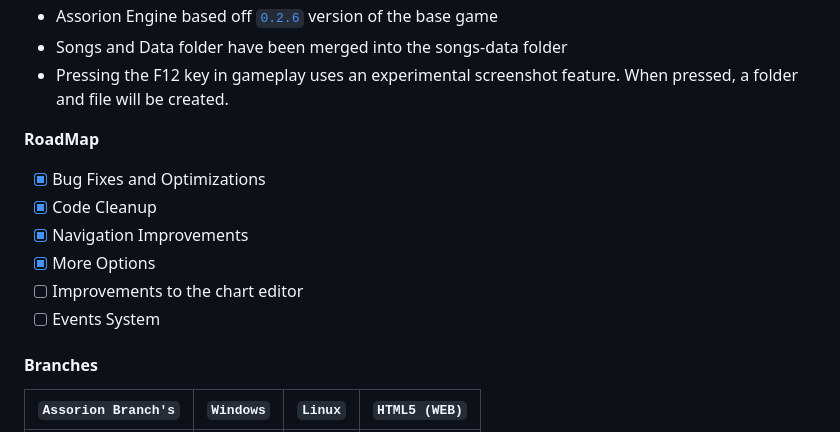
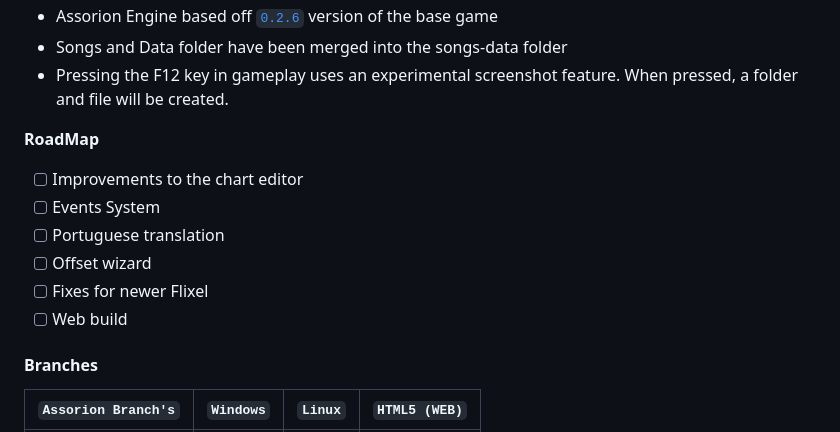
Before and after one commit to Assorion/FNF-Assorion-Mirror, a Markdown page: README.md, the part around the change. GitHub-like rendering.

Commit message:
Roadmap by zoink

```diff
--- a/README.md
+++ b/README.md
@@ -52,12 +52,12 @@ Thus inevitably exists the potential that something might be wrong if you use th
 - Pressing the F12 key in gameplay uses an experimental screenshot feature. When pressed, a folder and file will be created.
 
  **RoadMap**
-* [X]	Bug Fixes and Optimizations
-* [X]	Code Cleanup
-* [X]	Navigation Improvements
-* [X]	More Options
 * [ ]	Improvements to the chart editor
 * [ ]	Events System
+* [ ]	Portuguese translation
+* [ ]	Offset wizard
+* [ ]	Fixes for newer Flixel
+* [ ]	Web build
 
 #### **Branches**
 | `Assorion Branch's`                                | `Windows` | `Linux` | `HTML5 (WEB)`     |
```
